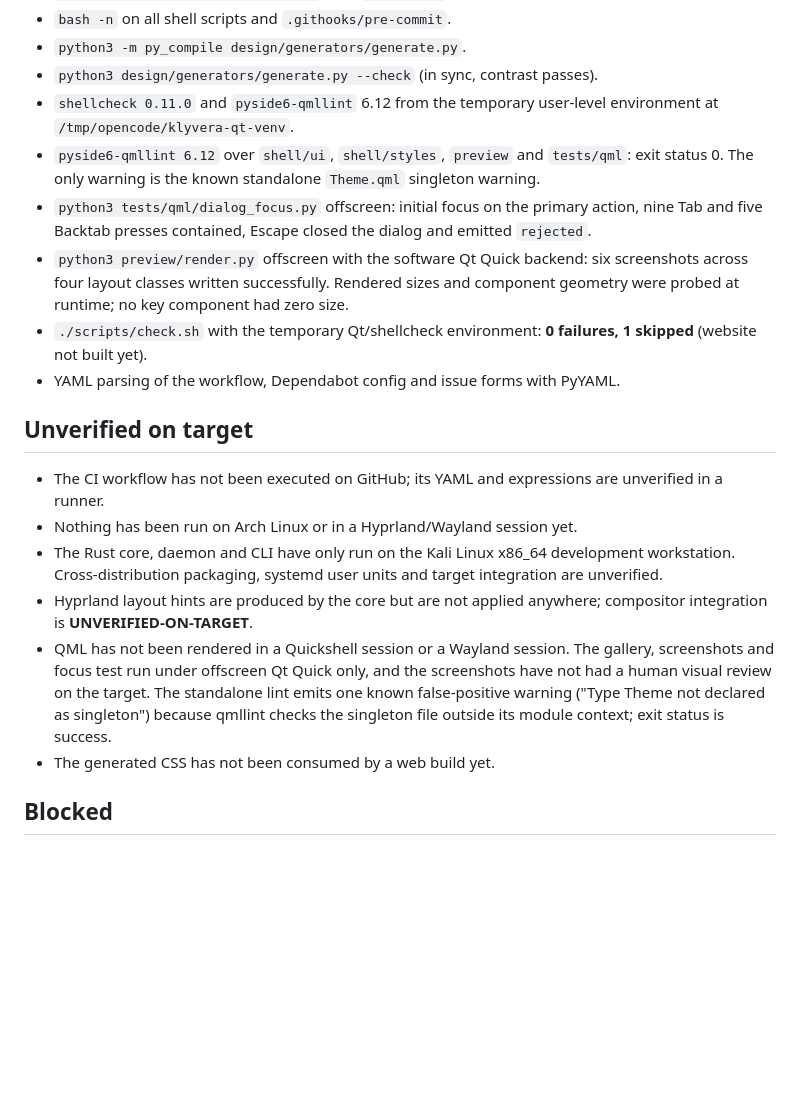
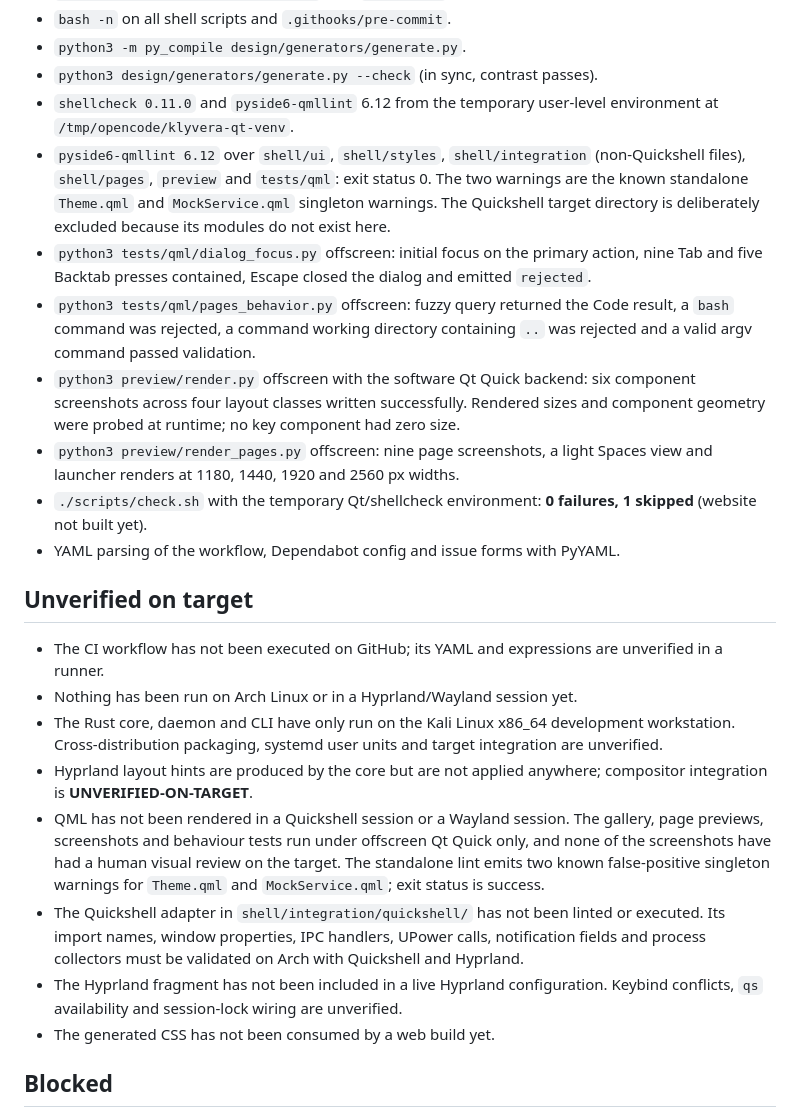
Before and after one commit to nurlancoder/Klyvera, a Markdown page: docs/STATUS.md, the part around one of its changes. GitHub-like rendering; blank space fills up the shorter version.

```diff
--- a/docs/STATUS.md
+++ b/docs/STATUS.md
@@ -108,16 +147,23 @@ Last updated: 2026-10-25 (Phase 3)
 - `python3 design/generators/generate.py --check` (in sync, contrast passes).
 - `shellcheck 0.11.0` and `pyside6-qmllint` 6.12 from the temporary user-level
   environment at `/tmp/opencode/klyvera-qt-venv`.
-- `pyside6-qmllint 6.12` over `shell/ui`, `shell/styles`, `preview` and
-  `tests/qml`: exit status 0. The only warning is the known standalone
-  `Theme.qml` singleton warning.
+- `pyside6-qmllint 6.12` over `shell/ui`, `shell/styles`, `shell/integration`
+  (non-Quickshell files), `shell/pages`, `preview` and `tests/qml`: exit status
+  0. The two warnings are the known standalone `Theme.qml` and `MockService.qml`
+  singleton warnings. The Quickshell target directory is deliberately excluded
+  because its modules do not exist here.
 - `python3 tests/qml/dialog_focus.py` offscreen: initial focus on the primary
   action, nine Tab and five Backtab presses contained, Escape closed the dialog
   and emitted `rejected`.
+- `python3 tests/qml/pages_behavior.py` offscreen: fuzzy query returned the Code
+  result, a `bash` command was rejected, a command working directory containing
+  `..` was rejected and a valid argv command passed validation.
 - `python3 preview/render.py` offscreen with the software Qt Quick backend:
-  six screenshots across four layout classes written successfully. Rendered
-  sizes and component geometry were probed at runtime; no key component had zero
-  size.
+  six component screenshots across four layout classes written successfully.
+  Rendered sizes and component geometry were probed at runtime; no key component
+  had zero size.
+- `python3 preview/render_pages.py` offscreen: nine page screenshots, a light
+  Spaces view and launcher renders at 1180, 1440, 1920 and 2560 px widths.
 - `./scripts/check.sh` with the temporary Qt/shellcheck environment:
   **0 failures, 1 skipped** (website not built yet).
 - YAML parsing of the workflow, Dependabot config and issue forms with PyYAML.
@@ -133,11 +179,16 @@ Last updated: 2026-10-25 (Phase 3)
 - Hyprland layout hints are produced by the core but are not applied anywhere;
   compositor integration is **UNVERIFIED-ON-TARGET**.
 - QML has not been rendered in a Quickshell session or a Wayland session. The
-  gallery, screenshots and focus test run under offscreen Qt Quick only, and the
-  screenshots have not had a human visual review on the target. The standalone
-  lint emits one known false-positive warning ("Type Theme not declared as
-  singleton") because qmllint checks the singleton file outside its module
-  context; exit status is success.
+  gallery, page previews, screenshots and behaviour tests run under offscreen Qt
+  Quick only, and none of the screenshots have had a human visual review on the
+  target. The standalone lint emits two known false-positive singleton warnings
+  for `Theme.qml` and `MockService.qml`; exit status is success.
+- The Quickshell adapter in `shell/integration/quickshell/` has not been linted
+  or executed. Its import names, window properties, IPC handlers, UPower calls,
+  notification fields and process collectors must be validated on Arch with
+  Quickshell and Hyprland.
+- The Hyprland fragment has not been included in a live Hyprland configuration.
+  Keybind conflicts, `qs` availability and session-lock wiring are unverified.
 - The generated CSS has not been consumed by a web build yet.
 
 ## Blocked
```
Also changed, not shown: other parts of docs/STATUS.md (+40 -2 lines), docs/roadmap/PHASE-4.md (added, +53 -0 lines).
